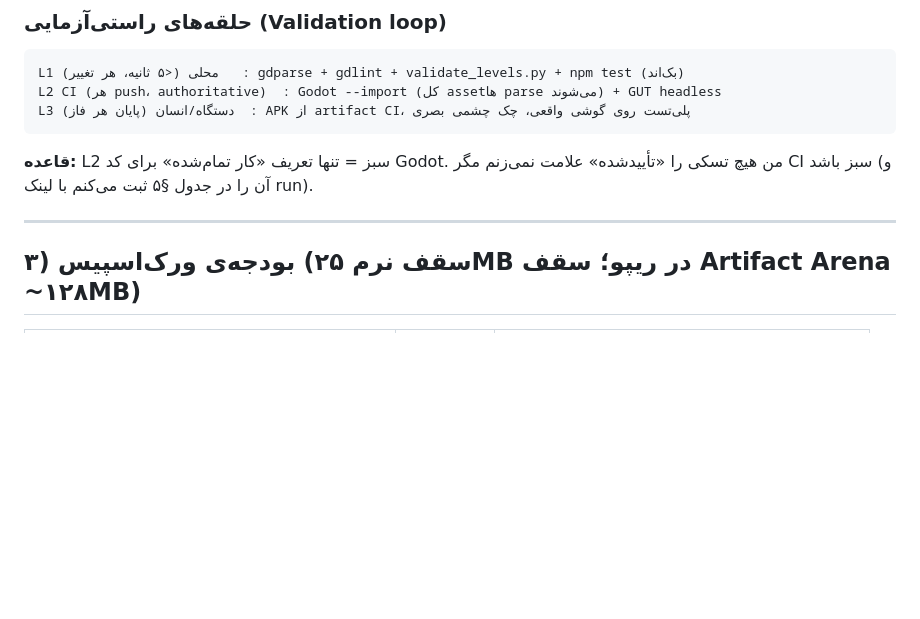
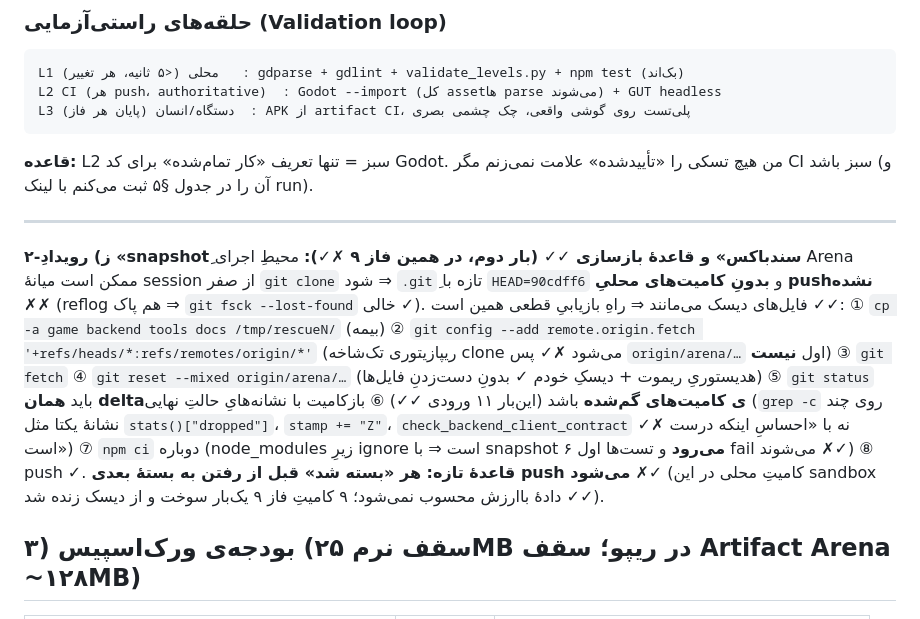
Before and after one commit to soheilsssbd7/Nexus-learning-game, a Markdown page: docs/05-EXECUTION-PLAN.md, the part around the change. Rendered like a GitHub page; blank space fills up the shorter version.

Commit message:
[P9] docs/05 §۲-ز: رویدادِ snapshot سندباکس، راهِ بازیابی، و قاعدۀ «هر بسته ⇒ push»
بار دوم بود ✗✓ (۹ کامیتِ فاز ۹ یک‌بار سوخت و از دیسک زنده شد): `.git` تازه clone می‌شود،
reflog پاک است، و `origin/arena/…` به‌خاطر refspec تک‌شاخه اول «دیدنی نیست» ✗✓ ⇒ هشت مرحلهٔ
بازسازیِ قطعی + «بیمۀ دیسک» + `npm ci` دوباره (node_modules زیرِ ignore است ⇒ با snapshot
می‌رود و تست‌ها اول ۶ fail می‌شوند ✗✓) ثبت شد.
از این به بعد: هر تسکِ بسته **قبل از تسک بعدی** push می‌شود ✗✓ (کامیتِ محلی در این محیط دادهٔ
باارزش حساب نمی‌شود).
ضمناً همین کامیت هم یک درسِ اجرایی داد: پیامِ `git commit -m "…"` با بک‌تیک ⇒ بک‌تیک‌ها **اجرا**
شدند و بخشی از پیام خورد رفت ✗✓ ⇒ قاعده: پیام‌ها همیشه با heredocِ کووت‌شده (`<<'MSG'`) ✓.

Co-authored-by: arena-agent <297053741+arena-agent@users.noreply.github.com>

```diff
--- a/docs/05-EXECUTION-PLAN.md
+++ b/docs/05-EXECUTION-PLAN.md
@@ -89,6 +89,20 @@ L3 دستگاه/انسان (پایان هر فاز)  : APK از artifact CI، پ
 نمی‌زنم مگر CI سبز باشد (و آن را در جدول §۵ ثبت می‌کنم با لینک run).
 
 ---
+
+**۲-ز) رویدادِ «snapshotِ سندباکس» و قاعدۀ بازسازی ✓✓ (بار دوم، در همین فاز ۹ ✗✓):** محیطِ
+اجرای Arena ممکن است میانهٔ session از صفر `git clone` شود ⇒ `.git`ِ تازه با `HEAD=90cdff6` و
+**بدونِ کامیت‌های محلیِ push‌نشده** ✗✗ (reflog هم پاک ⇒ `git fsck --lost-found` خالی ✓). فایل‌های
+دیسک می‌مانند ⇒ راهِ بازیابیِ قطعی همین است ✓✓: ① `cp -a game backend tools docs /tmp/rescueN/`
+(بیمه) ② `git config --add remote.origin.fetch '+refs/heads/*:refs/remotes/origin/*'` (ریپازیتوری
+تک‌شاخه clone می‌شود ✗✓ پس `origin/arena/…` اول **نیست**) ③ `git fetch` ④ `git reset --mixed
+origin/arena/…` (هدیستوریِ ریموت + دیسکِ خودم ✓ بدونِ دست‌زدنِ فایل‌ها) ⑤ `git status` باید
+**همان deltaی کامیت‌های گم‌شده** باشد (این‌بار ۱۱ ورودی ✓✓) ⑥ بازکامیت با نشانه‌هایِ حالتِ نهایی
+(`grep -c` روی چند نشانۀ یکتا مثل `stats()["dropped"]`، `stamp += "Z"`، `check_backend_client_contract`
+✓✗ نه با «احساسِ اینکه درست است») ⑦ `npm ci` دوباره (node_modules زیرِ ignore است ⇒ با snapshot
+**می‌رود** و تست‌ها اول ۶ fail می‌شوند ✗✓) ⑧ push ✓. **قاعدۀ تازه: هر «بسته شد» قبل از رفتن به
+بستهٔ بعدی push می‌شود** ✗✓ (کامیتِ محلی در این sandbox دادهٔ باارزش محسوب نمی‌شود؛ ۹ کامیتِ فاز ۹
+یک‌بار سوخت و از دیسک زنده شد ✓✓).
 
 ## ۳) بودجه‌ی ورک‌اسپیس (سقف نرم ۲۵MB در ریپو؛ سقف Artifact Arena ~۱۲۸MB)
 
```
